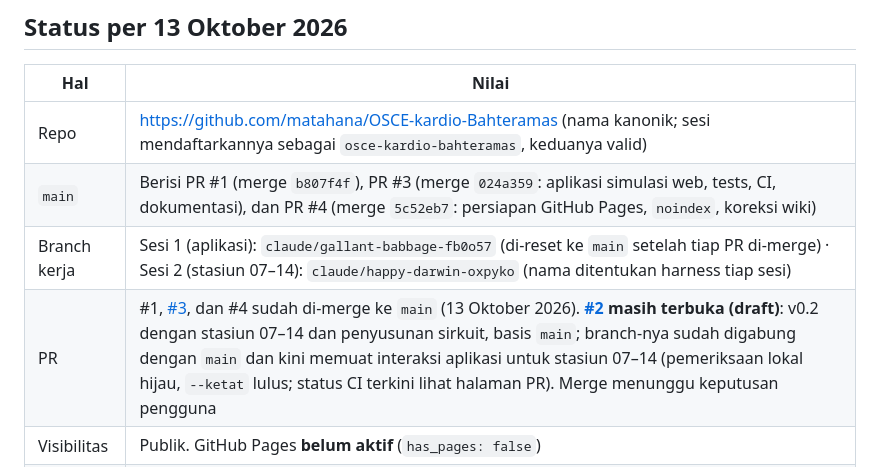
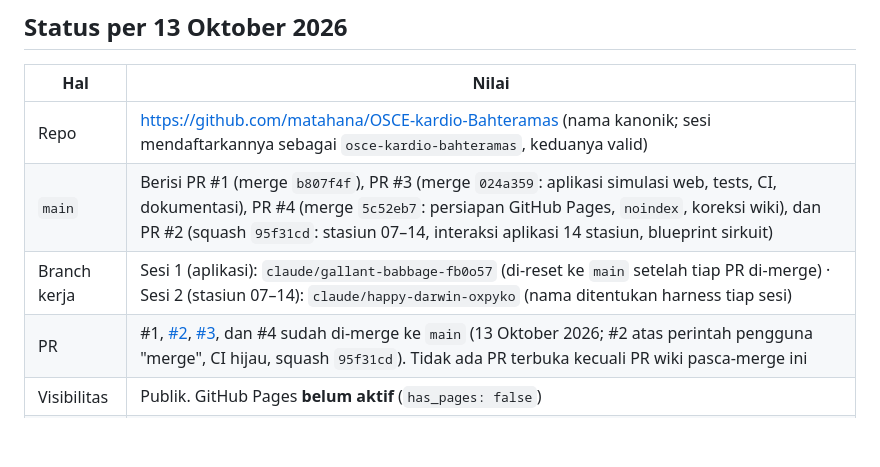
Before and after one commit to matahana/OSCE-kardio-Bahteramas, a Markdown page: wiki/overview.md, the part around the change. Drawn GitHub-style; blank space fills up the shorter version.

```diff
--- a/wiki/overview.md
+++ b/wiki/overview.md
@@ -14,9 +14,9 @@ Menyusun repositori materi OSCE kardiovaskular yang dapat dipakai dan dikembangk
 | Hal | Nilai |
 |-----|-------|
 | Repo | https://github.com/matahana/OSCE-kardio-Bahteramas (nama kanonik; sesi mendaftarkannya sebagai `osce-kardio-bahteramas`, keduanya valid) |
-| `main` | Berisi PR #1 (merge `b807f4f`), PR #3 (merge `024a359`: aplikasi simulasi web, tests, CI, dokumentasi), dan PR #4 (merge `5c52eb7`: persiapan GitHub Pages, `noindex`, koreksi wiki) |
+| `main` | Berisi PR #1 (merge `b807f4f`), PR #3 (merge `024a359`: aplikasi simulasi web, tests, CI, dokumentasi), PR #4 (merge `5c52eb7`: persiapan GitHub Pages, `noindex`, koreksi wiki), dan PR #2 (squash `95f31cd`: stasiun 07–14, interaksi aplikasi 14 stasiun, blueprint sirkuit) |
 | Branch kerja | Sesi 1 (aplikasi): `claude/gallant-babbage-fb0o57` (di-reset ke `main` setelah tiap PR di-merge) · Sesi 2 (stasiun 07–14): `claude/happy-darwin-oxpyko` (nama ditentukan harness tiap sesi) |
-| PR | #1, [#3](https://github.com/matahana/OSCE-kardio-Bahteramas/pull/3), dan #4 sudah di-merge ke `main` (13 Oktober 2026). **[#2](https://github.com/matahana/OSCE-kardio-Bahteramas/pull/2) masih terbuka (draft)**: v0.2 dengan stasiun 07–14 dan penyusunan sirkuit, basis `main`; branch-nya sudah digabung dengan `main` dan kini memuat interaksi aplikasi untuk stasiun 07–14 (pemeriksaan lokal hijau, `--ketat` lulus; status CI terkini lihat halaman PR). Merge menunggu keputusan pengguna |
+| PR | #1, [#2](https://github.com/matahana/OSCE-kardio-Bahteramas/pull/2), [#3](https://github.com/matahana/OSCE-kardio-Bahteramas/pull/3), dan #4 sudah di-merge ke `main` (13 Oktober 2026; #2 atas perintah pengguna "merge", CI hijau, squash `95f31cd`). Tidak ada PR terbuka kecuali PR wiki pasca-merge ini |
 | Visibilitas | Publik. GitHub Pages **belum aktif** (`has_pages: false`) |
 | Situs web | Setelah Pages aktif: https://matahana.github.io/OSCE-kardio-Bahteramas/ (mengalihkan ke `app/`). Tidak dapat diaktifkan dari sesi (tidak ada tool, token `gh` tidak valid); pengguna mengaktifkan manual di Settings → Pages (`main` / root) |
 | Konten | Bank 14 stasiun (aplikasi memuat interaksi untuk seluruh 14 stasiun), blueprint (bank + sirkuit), standar penilaian, panduan, rubrik komunikasi, template, rujukan, `assets/ekg/README.md`, wiki, `CLAUDE.md`; aplikasi web (`app/`), `tools/` (cek_skor, buat_data, cek_interaksi), `tests/e2e.mjs`, CI `.github/workflows/cek.yml` |
```
Also changed, not shown: wiki/log.md (+10 -0 lines), wiki/open-items.md (+1 -1 lines).
